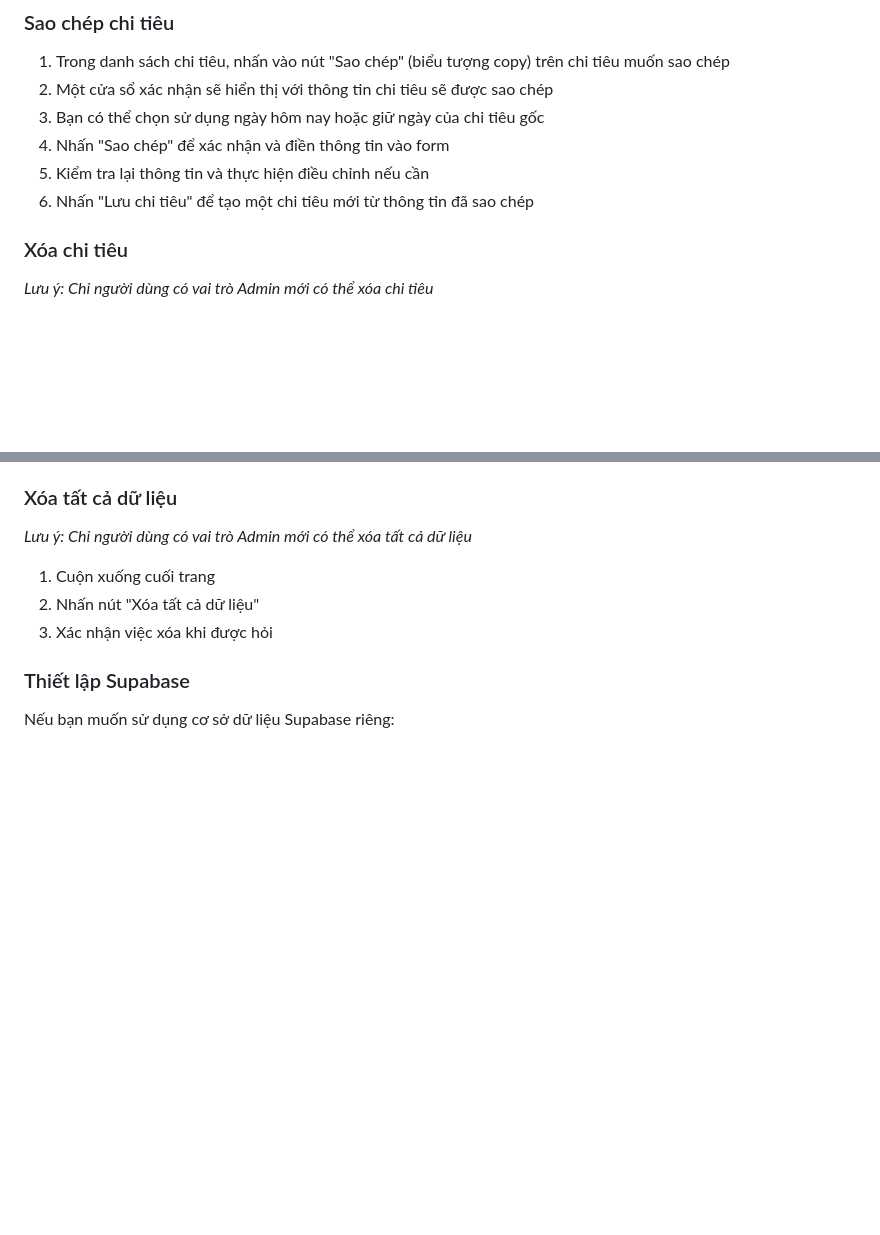
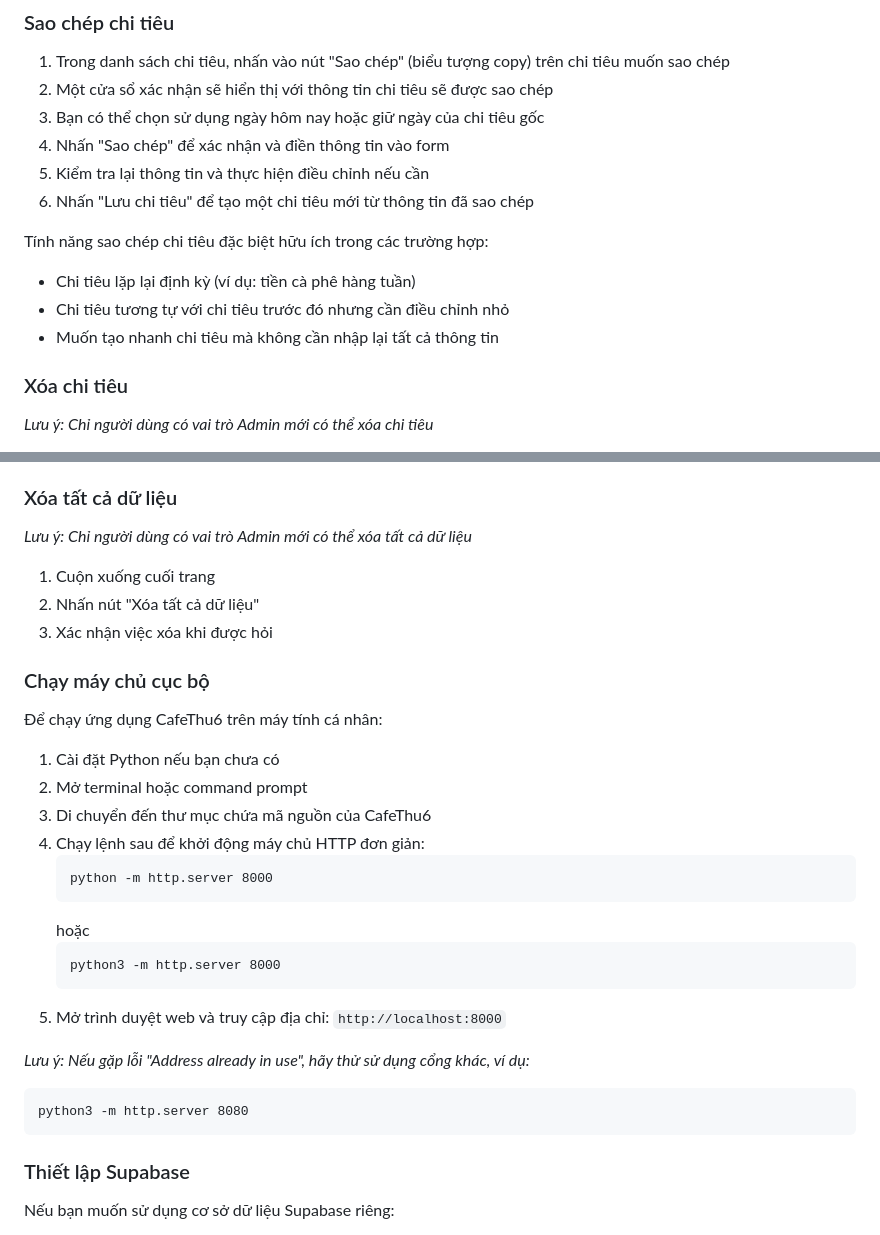
Before and after one commit to giangbh/AIGenCode, a Markdown page: docs/guides/huong_dan_su_dung.md, 2 parts joined by grey strips. GitHub-like rendering; blank space fills up the shorter version.

````diff
--- a/docs/guides/huong_dan_su_dung.md
+++ b/docs/guides/huong_dan_su_dung.md
@@ -64,6 +98,11 @@ CafeThu6 là ứng dụng quản lý chi tiêu nhóm, giúp các thành viên d
 4. Nhấn "Sao chép" để xác nhận và điền thông tin vào form
 5. Kiểm tra lại thông tin và thực hiện điều chỉnh nếu cần
 6. Nhấn "Lưu chi tiêu" để tạo một chi tiêu mới từ thông tin đã sao chép
+
+Tính năng sao chép chi tiêu đặc biệt hữu ích trong các trường hợp:
+- Chi tiêu lặp lại định kỳ (ví dụ: tiền cà phê hàng tuần)
+- Chi tiêu tương tự với chi tiêu trước đó nhưng cần điều chỉnh nhỏ
+- Muốn tạo nhanh chi tiêu mà không cần nhập lại tất cả thông tin
 
 ### Xóa chi tiêu
 
@@ -185,6 +234,28 @@ CafeThu6 là ứng dụng quản lý chi tiêu nhóm, giúp các thành viên d
 1. Cuộn xuống cuối trang
 2. Nhấn nút "Xóa tất cả dữ liệu"
 3. Xác nhận việc xóa khi được hỏi
+
+### Chạy máy chủ cục bộ
+
+Để chạy ứng dụng CafeThu6 trên máy tính cá nhân:
+
+1. Cài đặt Python nếu bạn chưa có
+2. Mở terminal hoặc command prompt
+3. Di chuyển đến thư mục chứa mã nguồn của CafeThu6
+4. Chạy lệnh sau để khởi động máy chủ HTTP đơn giản:
+   ```
+   python -m http.server 8000
+   ```
+   hoặc
+   ```
+   python3 -m http.server 8000
+   ```
+5. Mở trình duyệt web và truy cập địa chỉ: `http://localhost:8000`
+
+*Lưu ý: Nếu gặp lỗi "Address already in use", hãy thử sử dụng cổng khác, ví dụ:*
+```
+python3 -m http.server 8080
+```
 
 ### Thiết lập Supabase
 
````
Also changed, not shown: other parts of docs/guides/huong_dan_su_dung.md (+84 -0 lines).
